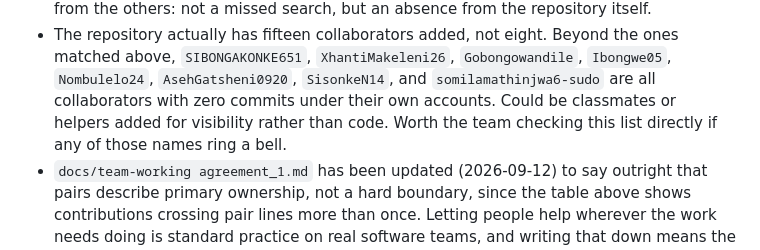
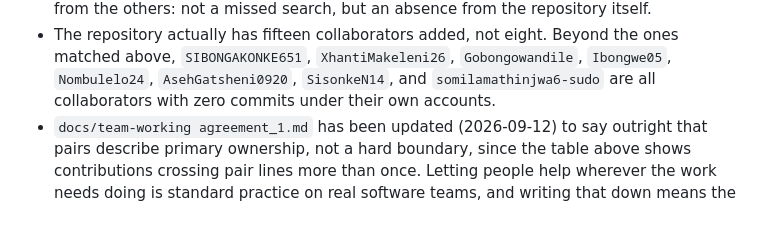
Before and after one commit to Mjubane5/ufh-safety-platform, a Markdown page: docs/PROJECT-STATUS-REPORT.md, the part around the change. Rendered like a GitHub page; blank space fills up the shorter version.

Commit message:
Trim speculative line about unmatched collaborators

```diff
--- a/docs/PROJECT-STATUS-REPORT.md
+++ b/docs/PROJECT-STATUS-REPORT.md
@@ -503,9 +503,7 @@ table:
   Beyond the ones matched above, `SIBONGAKONKE651`, `XhantiMakeleni26`,
   `Gobongowandile`, `Ibongwe05`, `Nombulelo24`, `AsehGatsheni0920`,
   `SisonkeN14`, and `somilamathinjwa6-sudo` are all collaborators with zero
-  commits under their own accounts. Could be classmates or helpers added
-  for visibility rather than code. Worth the team checking this list
-  directly if any of those names ring a bell.
+  commits under their own accounts.
 - `docs/team-working agreement_1.md` has been updated (2026-09-12) to say
   outright that pairs describe primary ownership, not a hard boundary,
   since the table above shows contributions crossing pair lines more than
```
